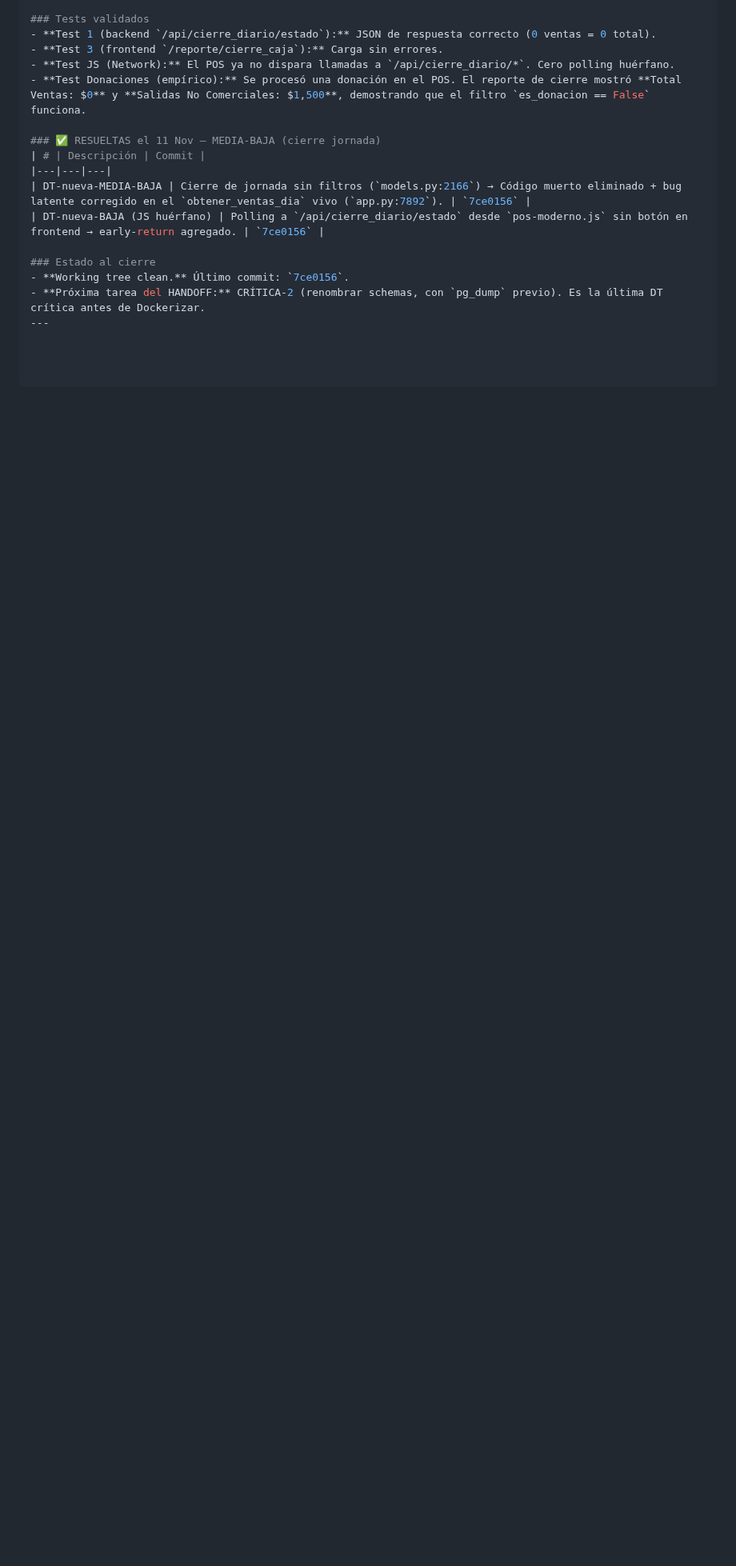
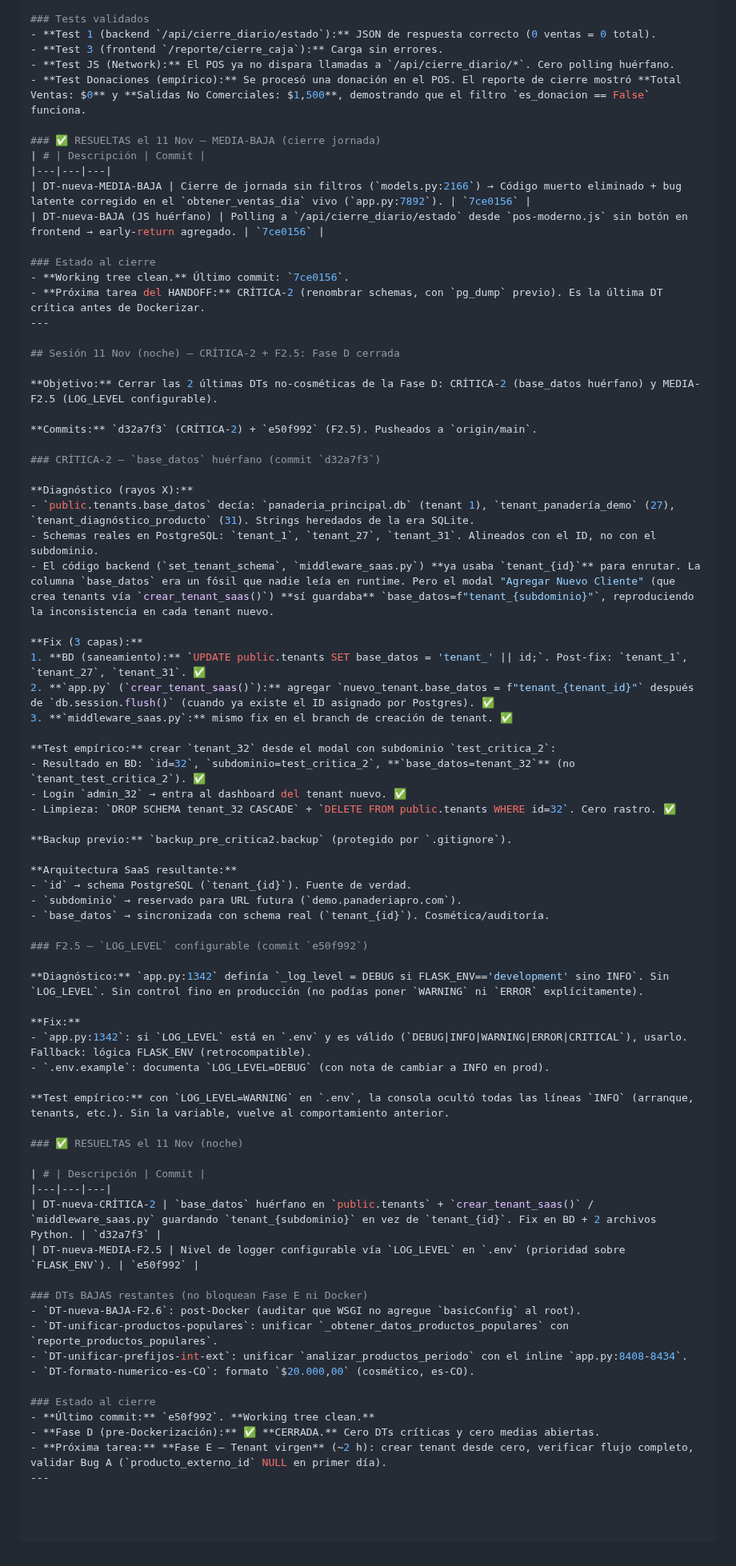
Before and after one commit to mauricioaea/bakery-erp, a Markdown page: bitacora/2026-11-sesiones.md, the part around the change. Shown at 80% size. Rendered like a GitHub page; blank space fills up the shorter version.

```diff
--- a/bitacora/2026-11-sesiones.md
+++ b/bitacora/2026-11-sesiones.md
@@ -758,3 +758,62 @@ Próxima tarea: MEDIA (desconciliación + ANULADO + whitelist en depósitos banc
 - **Working tree clean.** Último commit: `7ce0156`.
 - **Próxima tarea del HANDOFF:** CRÍTICA-2 (renombrar schemas, con `pg_dump` previo). Es la última DT crítica antes de Dockerizar.
 ---
+
+## Sesión 11 Nov (noche) — CRÍTICA-2 + F2.5: Fase D cerrada
+
+**Objetivo:** Cerrar las 2 últimas DTs no-cosméticas de la Fase D: CRÍTICA-2 (base_datos huérfano) y MEDIA-F2.5 (LOG_LEVEL configurable).
+
+**Commits:** `d32a7f3` (CRÍTICA-2) + `e50f992` (F2.5). Pusheados a `origin/main`.
+
+### CRÍTICA-2 — `base_datos` huérfano (commit `d32a7f3`)
+
+**Diagnóstico (rayos X):**
+- `public.tenants.base_datos` decía: `panaderia_principal.db` (tenant 1), `tenant_panadería_demo` (27), `tenant_diagnóstico_producto` (31). Strings heredados de la era SQLite.
+- Schemas reales en PostgreSQL: `tenant_1`, `tenant_27`, `tenant_31`. Alineados con el ID, no con el subdominio.
+- El código backend (`set_tenant_schema`, `middleware_saas.py`) **ya usaba `tenant_{id}`** para enrutar. La columna `base_datos` era un fósil que nadie leía en runtime. Pero el modal "Agregar Nuevo Cliente" (que crea tenants vía `crear_tenant_saas()`) **sí guardaba** `base_datos=f"tenant_{subdominio}"`, reproduciendo la inconsistencia en cada tenant nuevo.
+
+**Fix (3 capas):**
+1. **BD (saneamiento):** `UPDATE public.tenants SET base_datos = 'tenant_' || id;`. Post-fix: `tenant_1`, `tenant_27`, `tenant_31`. ✅
+2. **`app.py` (`crear_tenant_saas()`):** agregar `nuevo_tenant.base_datos = f"tenant_{tenant_id}"` después de `db.session.flush()` (cuando ya existe el ID asignado por Postgres). ✅
+3. **`middleware_saas.py`:** mismo fix en el branch de creación de tenant. ✅
+
+**Test empírico:** crear `tenant_32` desde el modal con subdominio `test_critica_2`:
+- Resultado en BD: `id=32`, `subdominio=test_critica_2`, **`base_datos=tenant_32`** (no `tenant_test_critica_2`). ✅
+- Login `admin_32` → entra al dashboard del tenant nuevo. ✅
+- Limpieza: `DROP SCHEMA tenant_32 CASCADE` + `DELETE FROM public.tenants WHERE id=32`. Cero rastro. ✅
+
+**Backup previo:** `backup_pre_critica2.backup` (protegido por `.gitignore`).
+
+**Arquitectura SaaS resultante:**
+- `id` → schema PostgreSQL (`tenant_{id}`). Fuente de verdad.
+- `subdominio` → reservado para URL futura (`demo.panaderiapro.com`).
+- `base_datos` → sincronizada con schema real (`tenant_{id}`). Cosmética/auditoría.
+
+### F2.5 — `LOG_LEVEL` configurable (commit `e50f992`)
+
+**Diagnóstico:** `app.py:1342` definía `_log_level = DEBUG si FLASK_ENV=='development' sino INFO`. Sin `LOG_LEVEL`. Sin control fino en producción (no podías poner `WARNING` ni `ERROR` explícitamente).
+
+**Fix:**
+- `app.py:1342`: si `LOG_LEVEL` está en `.env` y es válido (`DEBUG|INFO|WARNING|ERROR|CRITICAL`), usarlo. Fallback: lógica FLASK_ENV (retrocompatible).
+- `.env.example`: documenta `LOG_LEVEL=DEBUG` (con nota de cambiar a INFO en prod).
+
+**Test empírico:** con `LOG_LEVEL=WARNING` en `.env`, la consola ocultó todas las líneas `INFO` (arranque, tenants, etc.). Sin la variable, vuelve al comportamiento anterior.
+
+### ✅ RESUELTAS el 11 Nov (noche)
+
+| # | Descripción | Commit |
+|---|---|---|
+| DT-nueva-CRÍTICA-2 | `base_datos` huérfano en `public.tenants` + `crear_tenant_saas()` / `middleware_saas.py` guardando `tenant_{subdominio}` en vez de `tenant_{id}`. Fix en BD + 2 archivos Python. | `d32a7f3` |
+| DT-nueva-MEDIA-F2.5 | Nivel de logger configurable vía `LOG_LEVEL` en `.env` (prioridad sobre `FLASK_ENV`). | `e50f992` |
+
+### DTs BAJAS restantes (no bloquean Fase E ni Docker)
+- `DT-nueva-BAJA-F2.6`: post-Docker (auditar que WSGI no agregue `basicConfig` al root).
+- `DT-unificar-productos-populares`: unificar `_obtener_datos_productos_populares` con `reporte_productos_populares`.
+- `DT-unificar-prefijos-int-ext`: unificar `analizar_productos_periodo` con el inline `app.py:8408-8434`.
+- `DT-formato-numerico-es-CO`: formato `$20.000,00` (cosmético, es-CO).
+
+### Estado al cierre
+- **Último commit:** `e50f992`. **Working tree clean.**
+- **Fase D (pre-Dockerización):** ✅ **CERRADA.** Cero DTs críticas y cero medias abiertas.
+- **Próxima tarea:** **Fase E — Tenant virgen** (~2 h): crear tenant desde cero, verificar flujo completo, validar Bug A (`producto_externo_id` NULL en primer día).
+---
```
Also changed, not shown: HANDOFF.md (+29 -18 lines).
